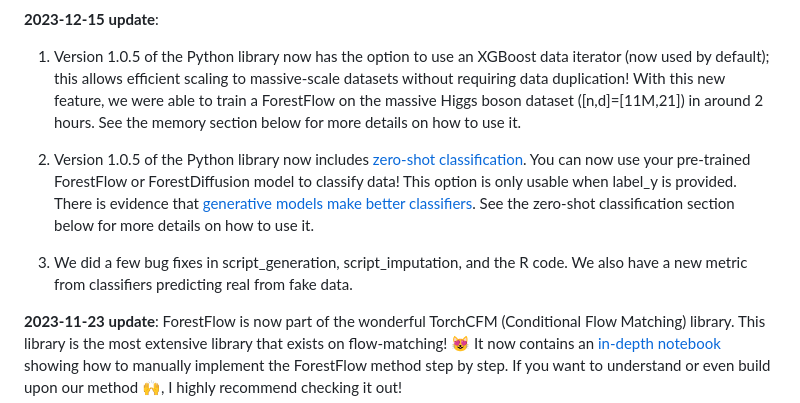
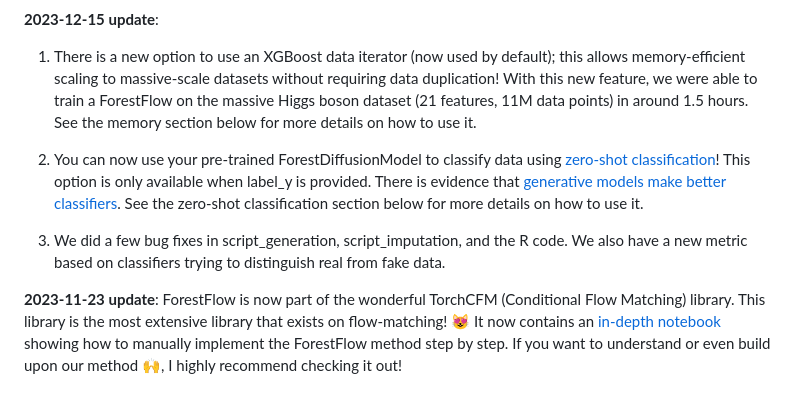
Before and after one commit to SamsungSAILMontreal/ForestDiffusion, a Markdown page: README.md, the part around the change. Drawn GitHub-style.

```diff
--- a/README.md
+++ b/README.md
@@ -12,11 +12,11 @@ This repo contains the official implementation of the paper [Generating and Impu
 
 **2023-12-15 update**:
 
-1. Version 1.0.5 of the Python library now has the option to use an XGBoost data iterator (now used by default); this allows efficient scaling to massive-scale datasets without requiring data duplication! With this new feature, we were able to train a ForestFlow on the massive Higgs boson dataset ([n,d]=[11M,21]) in around 2 hours. See the memory section below for more details on how to use it.
+1. There is a new option to use an XGBoost data iterator (now used by default); this allows memory-efficient scaling to massive-scale datasets without requiring data duplication! With this new feature, we were able to train a ForestFlow on the massive Higgs boson dataset (21 features, 11M data points) in around 1.5 hours. See the memory section below for more details on how to use it.
 
-2. Version 1.0.5 of the Python library now includes [zero-shot classification](https://arxiv.org/abs/2303.16203). You can now use your pre-trained ForestFlow or ForestDiffusion model to classify data! This option is only usable when label_y is provided. There is evidence that [generative models make better classifiers](https://arxiv.org/abs/2309.16779). See the zero-shot classification section below for more details on how to use it.
+2. You can now use your pre-trained ForestDiffusionModel to classify data using [zero-shot classification](https://arxiv.org/abs/2303.16203)! This option is only available when label_y is provided. There is evidence that [generative models make better classifiers](https://arxiv.org/abs/2309.16779). See the zero-shot classification section below for more details on how to use it.
 
-4. We did a few bug fixes in script_generation, script_imputation, and the R code. We also have a new metric from classifiers predicting real from fake data.
+3. We did a few bug fixes in script_generation, script_imputation, and the R code. We also have a new metric based on classifiers trying to distinguish real from fake data.
 
 **2023-11-23 update**: ForestFlow is now part of the wonderful TorchCFM (Conditional Flow Matching) library. This library is the most extensive library that exists on flow-matching! 😻 It now contains an [in-depth notebook](https://github.com/atong01/conditional-flow-matching/tree/main/examples/tabular) showing how to manually implement the ForestFlow method step by step. If you want to understand or even build upon our method 🙌, I highly recommend checking it out!
 
```
